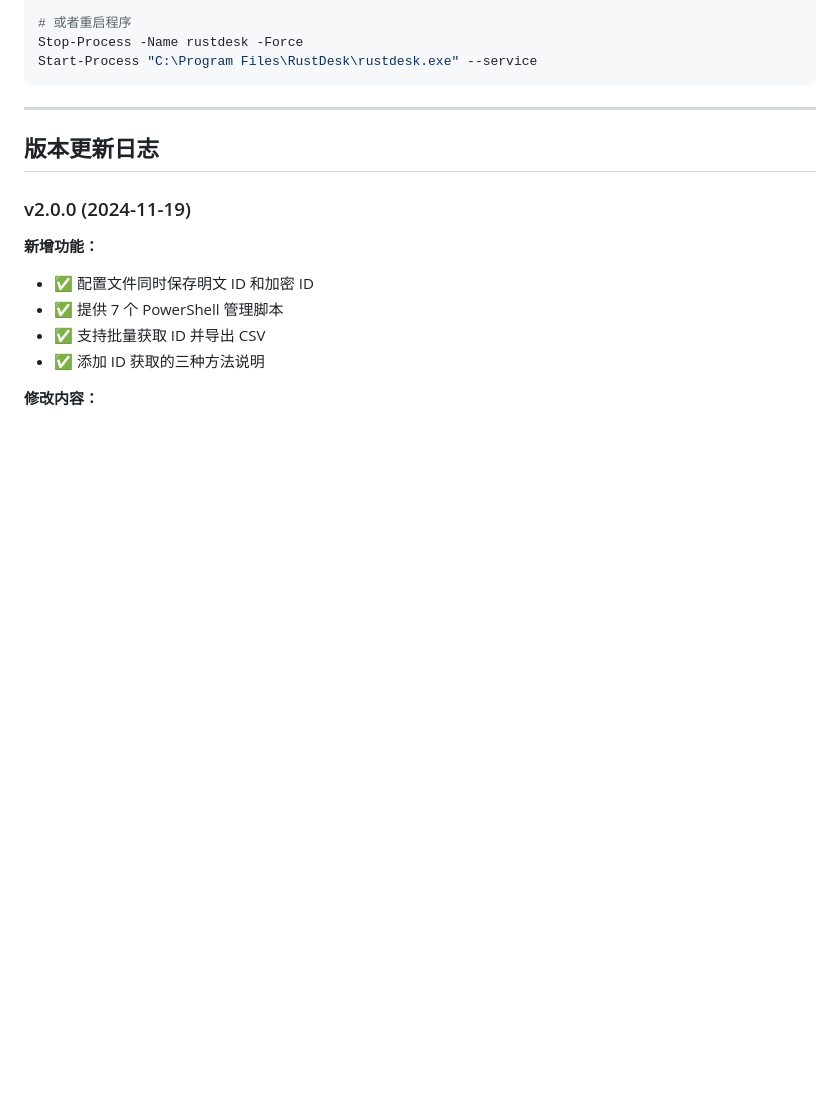
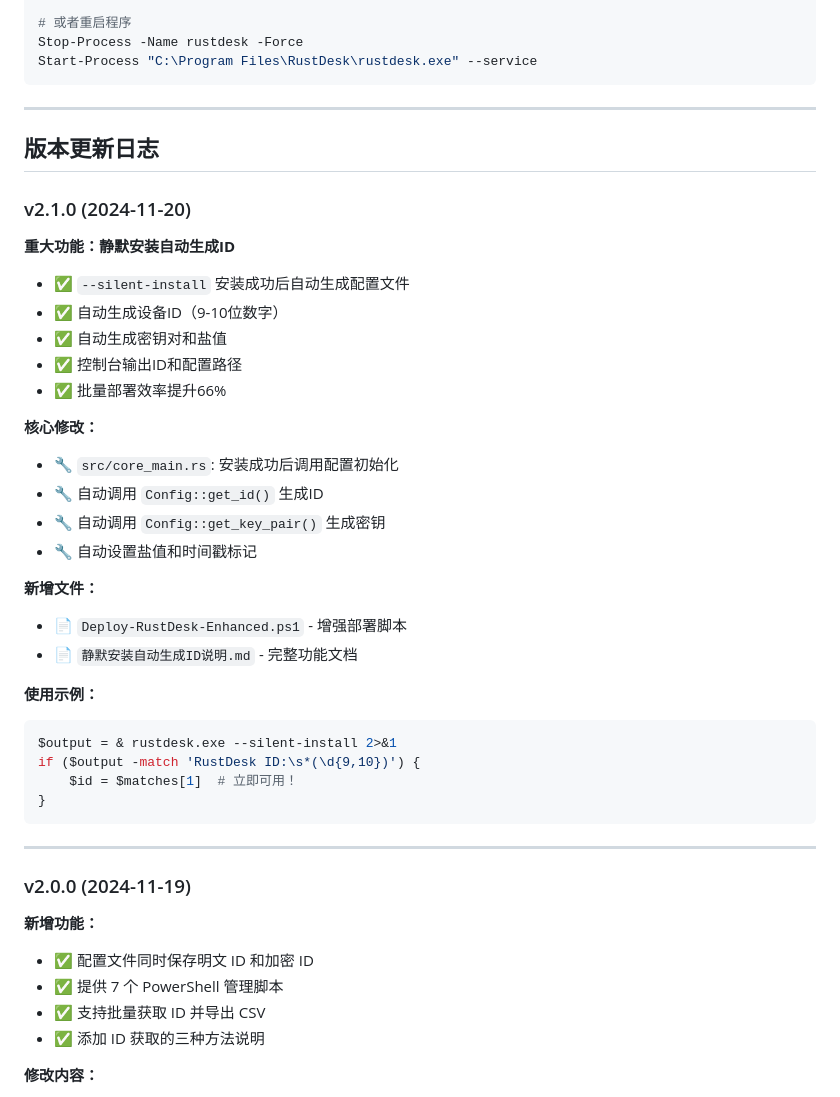
Before and after one commit to xiehan12/rustdesk, a Markdown page: 接口说明.md, the part around the change printed below. Drawn GitHub-style; blank space fills up the shorter version.

````diff
--- a/接口说明.md
+++ b/接口说明.md
@@ -963,6 +1014,35 @@ Start-Process "C:\Program Files\RustDesk\rustdesk.exe" --service
 
 ## 版本更新日志
 
+### v2.1.0 (2024-11-20)
+
+**重大功能：静默安装自动生成ID**
+- ✅ `--silent-install` 安装成功后自动生成配置文件
+- ✅ 自动生成设备ID（9-10位数字）
+- ✅ 自动生成密钥对和盐值
+- ✅ 控制台输出ID和配置路径
+- ✅ 批量部署效率提升66%
+
+**核心修改：**
+- 🔧 `src/core_main.rs`: 安装成功后调用配置初始化
+- 🔧 自动调用 `Config::get_id()` 生成ID
+- 🔧 自动调用 `Config::get_key_pair()` 生成密钥
+- 🔧 自动设置盐值和时间戳标记
+
+**新增文件：**
+- 📄 `Deploy-RustDesk-Enhanced.ps1` - 增强部署脚本
+- 📄 `静默安装自动生成ID说明.md` - 完整功能文档
+
+**使用示例：**
+```powershell
+$output = & rustdesk.exe --silent-install 2>&1
+if ($output -match 'RustDesk ID:\s*(\d{9,10})') {
+    $id = $matches[1]  # 立即可用！
+}
+```
+
+---
+
 ### v2.0.0 (2024-11-19)
 
 **新增功能：**
````
Also changed, not shown: other parts of 接口说明.md (+55 -4 lines).
